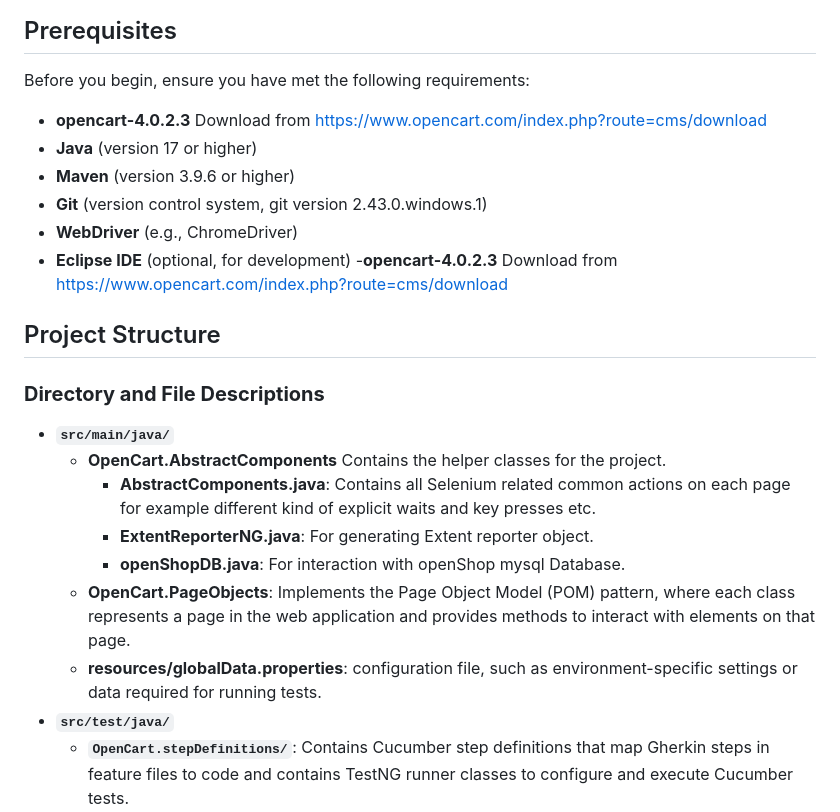
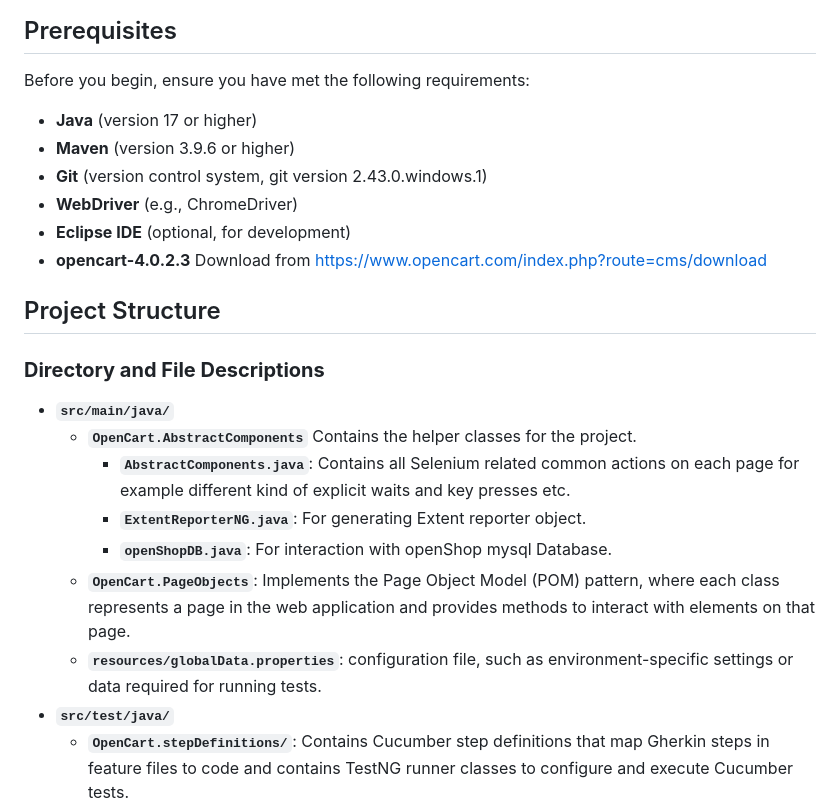
Before and after one commit to Lone-Hassan/OpenCart-Test-Automation, a Markdown page: README.md, the part around the change. GitHub-like rendering.

```diff
--- a/README.md
+++ b/README.md
@@ -16,25 +16,25 @@ This project is an automated testing framework for the OpenCart web application,
 ## Prerequisites
 
 Before you begin, ensure you have met the following requirements:
-- **opencart-4.0.2.3** Download from https://www.opencart.com/index.php?route=cms/download
+
 - **Java** (version 17 or higher)
 - **Maven** (version 3.9.6 or higher)
 - **Git** (version control system, git version 2.43.0.windows.1)
 - **WebDriver** (e.g., ChromeDriver)
 - **Eclipse IDE** (optional, for development)
--**opencart-4.0.2.3** Download from https://www.opencart.com/index.php?route=cms/download
+- **opencart-4.0.2.3** Download from https://www.opencart.com/index.php?route=cms/download
 ## Project Structure
 
 
 ### **Directory and File Descriptions**
 
 - **`src/main/java/`**
-  - **OpenCart.AbstractComponents** Contains the helper classes for the project.
-    - **AbstractComponents.java**:  Contains all Selenium related common actions on each page for example different kind of explicit waits and key presses etc.
-    - **ExtentReporterNG.java**: For generating Extent reporter object.
-    - **openShopDB.java**: For interaction with openShop mysql Database.
-  - **OpenCart.PageObjects**: Implements the Page Object Model (POM) pattern, where each class represents a page in the web application and provides methods to interact with elements on that page.
-  - **resources/globalData.properties**:  configuration file, such as environment-specific settings or data required for running tests.
+  - **`OpenCart.AbstractComponents`** Contains the helper classes for the project.
+    - **`AbstractComponents.java`**:  Contains all Selenium related common actions on each page for example different kind of explicit waits and key presses etc.
+    - **`ExtentReporterNG.java`**: For generating Extent reporter object.
+    - **`openShopDB.java`**: For interaction with openShop mysql Database.
+  - **`OpenCart.PageObjects`**: Implements the Page Object Model (POM) pattern, where each class represents a page in the web application and provides methods to interact with elements on that page.
+  - **`resources/globalData.properties`**:  configuration file, such as environment-specific settings or data required for running tests.
 - **`src/test/java/`**
   - **`OpenCart.stepDefinitions/`**: Contains Cucumber step definitions that map Gherkin steps in feature files to code and contains TestNG runner classes to configure and execute Cucumber tests.
   - **`Cucumber/`**: Contains Cucumber feature files written in Gherkin syntax, which describe test scenarios and expected behavior of the application.
```
